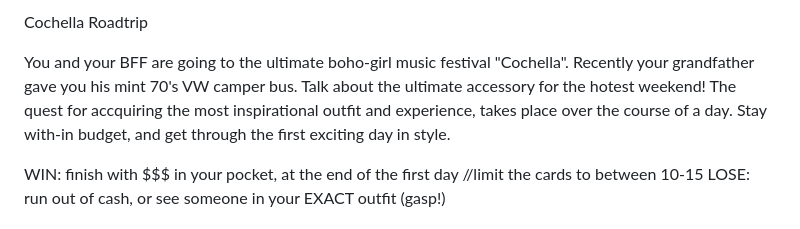
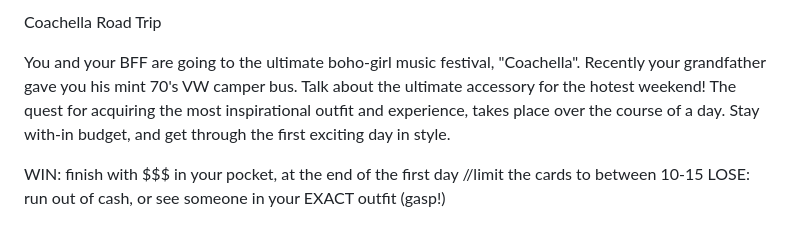
Before and after one commit to Shazalyn/shazalyn.github.io, a Markdown page: Cochella Roadtrip.md, the part around the change. Rendered like a GitHub page.

```diff
--- a/Cochella Roadtrip.md
+++ b/Cochella Roadtrip.md
@@ -1,8 +1,8 @@
-Cochella Roadtrip
+Coachella Road Trip
 
-You and your BFF are going to the ultimate boho-girl music festival "Cochella".
+You and your BFF are going to the ultimate boho-girl music festival, "Coachella".
 Recently your grandfather gave you his mint 70's VW camper bus. Talk about the
-ultimate accessory for the hotest weekend! The quest for accquiring the most
+ultimate accessory for the hotest weekend! The quest for acquiring the most
 inspirational outfit and experience, takes place over the course of a day.
 Stay with-in budget, and get through the first exciting day in style.
 
```
